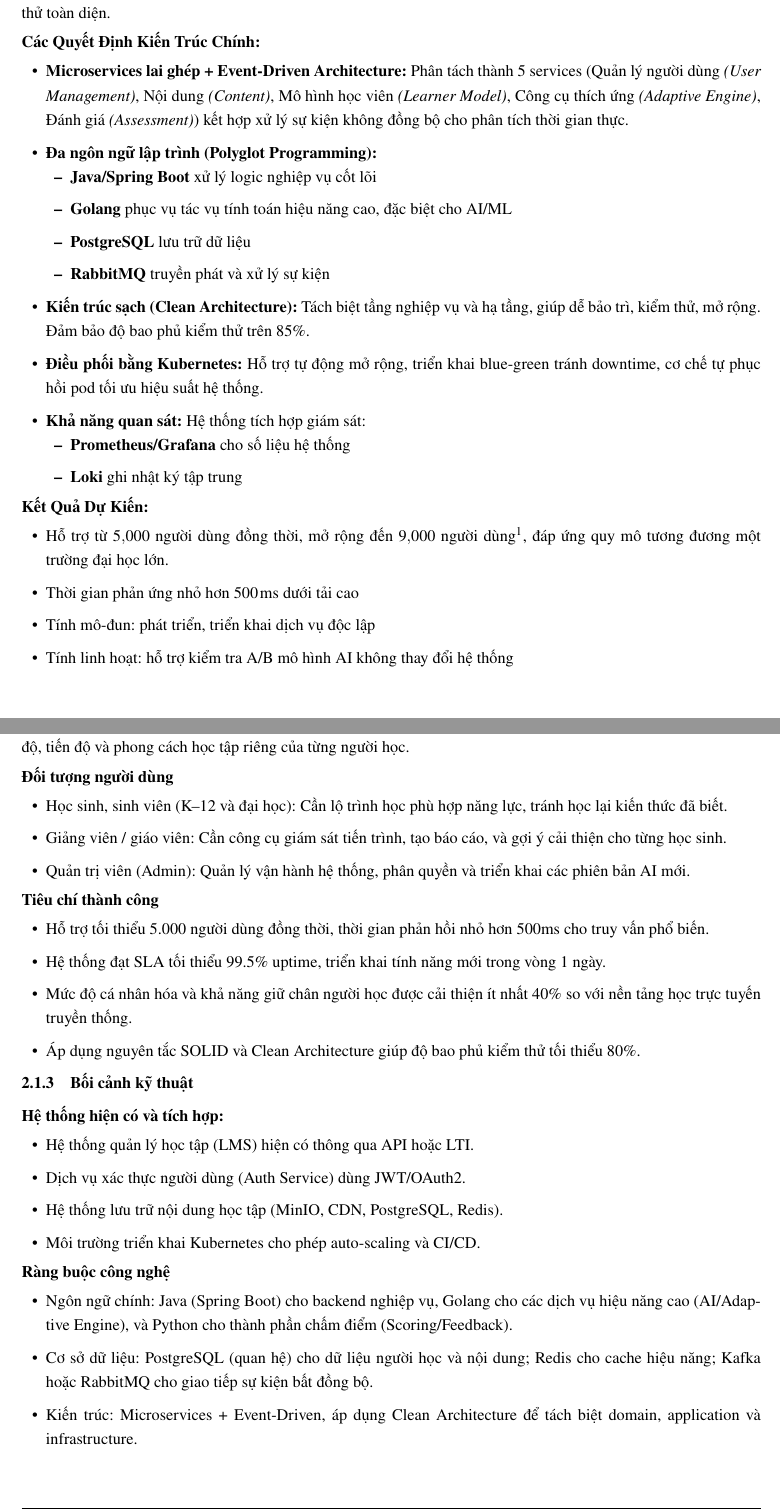
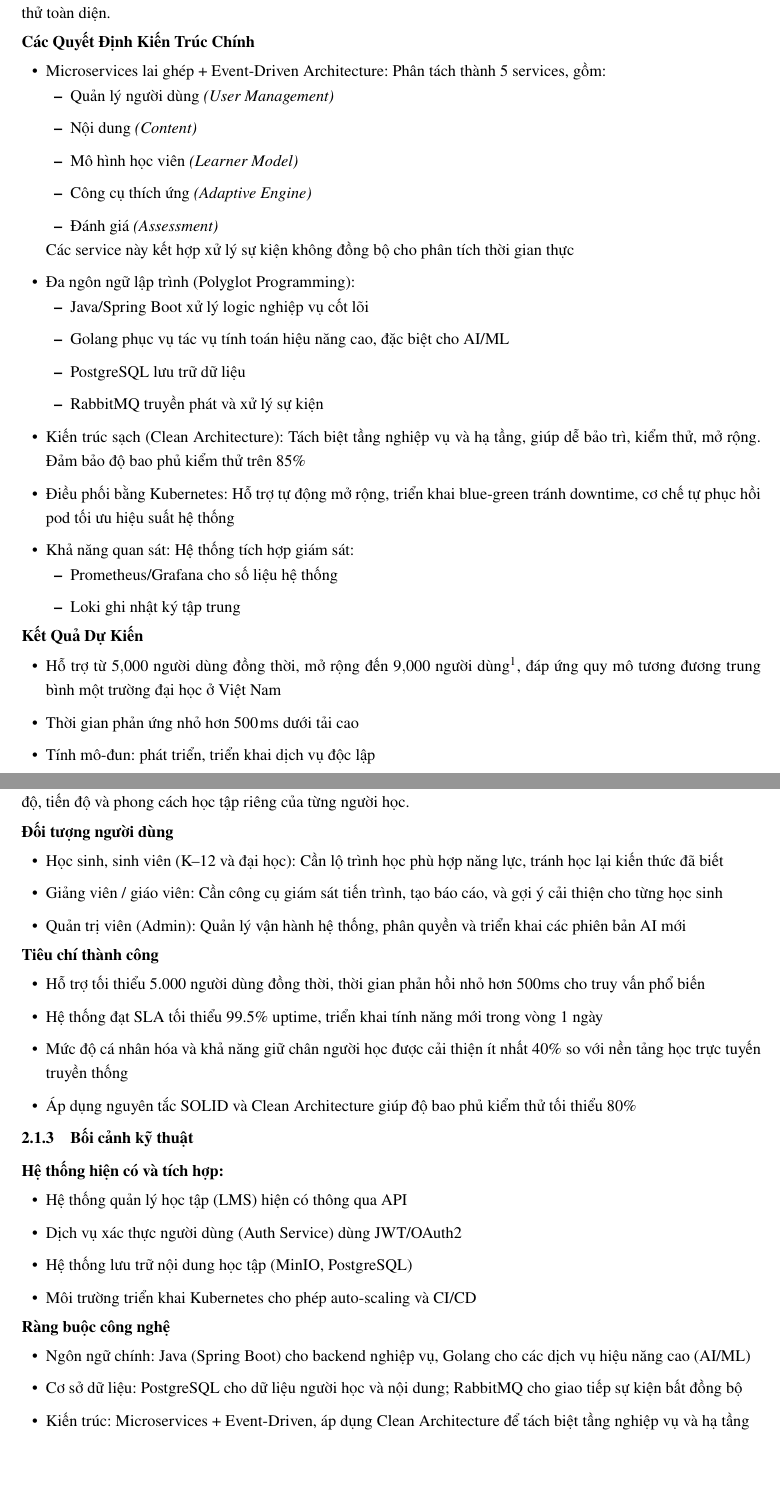
Before and after one commit to nguyentantai21042004/co3017-software-architecture, a LaTeX document (report/main.tex, which reads report/contents/1_executive_summary.tex, report/contents/2.1_project_scope_and_objectives.tex): two parts of pages 5 and 6 of 24, joined at a grey line, cut so that both start at the same text, the shorter picture padded with empty space. Compiled offline with pdfLaTeX.

Commit message:
refactor(report): improve clarity and formatting in executive summary and project scope sections of the Intelligent Tutoring System documentation, including adjustments to itemization and removal of unnecessary bold formatting

```diff
--- a/report/contents/1_executive_summary.tex
+++ b/report/contents/1_executive_summary.tex
@@ -12,39 +12,46 @@
 
 \noindent\textbf{Phương Pháp Kiến Trúc Được Chọn:} Áp dụng kiến trúc microservices lai (Hybrid Microservices) kết hợp mô hình hướng sự kiện (Event-Driven Architecture) nhằm tăng tính mô-đun, khả năng mở rộng, hiệu suất cao và kiểm thử toàn diện.
 
-\noindent\textbf{Các Quyết Định Kiến Trúc Chính:}
+\noindent\textbf{Các Quyết Định Kiến Trúc Chính}
 
 \begin{itemize}
-    \item \textbf{Microservices lai ghép + Event-Driven Architecture:}
-    Phân tách thành 5 services (Quản lý người dùng \textit{(User Management)}, Nội dung \textit{(Content)}, Mô hình học viên \textit{(Learner Model)}, Công cụ thích ứng \textit{(Adaptive Engine)}, Đánh giá \textit{(Assessment)}) kết hợp xử lý sự kiện không đồng bộ cho phân tích thời gian thực.
+    \item Microservices lai ghép + Event-Driven Architecture:
+    Phân tách thành 5 services, gồm:
+    \begin{itemize}
+        \item Quản lý người dùng \textit{(User Management)}
+        \item Nội dung \textit{(Content)}
+        \item Mô hình học viên \textit{(Learner Model)}
+        \item Công cụ thích ứng \textit{(Adaptive Engine)}
+        \item Đánh giá \textit{(Assessment)}
+    \end{itemize}
+    Các service này kết hợp xử lý sự kiện không đồng bộ cho phân tích thời gian thực
 
-    \item \textbf{Đa ngôn ngữ lập trình (Polyglot Programming):}
+    \item Đa ngôn ngữ lập trình (Polyglot Programming):
     \begin{itemize}
-        \item \textbf{Java/Spring Boot} xử lý logic nghiệp vụ cốt lõi
-        \item \textbf{Golang} phục vụ tác vụ tính toán hiệu năng cao, đặc biệt cho AI/ML
-        \item \textbf{PostgreSQL} lưu trữ dữ liệu
-        \item \textbf{RabbitMQ} truyền phát và xử lý sự kiện
+        \item Java/Spring Boot xử lý logic nghiệp vụ cốt lõi
+        \item Golang phục vụ tác vụ tính toán hiệu năng cao, đặc biệt cho AI/ML
+        \item PostgreSQL lưu trữ dữ liệu
+        \item RabbitMQ truyền phát và xử lý sự kiện
     \end{itemize}
 
-    \item \textbf{Kiến trúc sạch (Clean Architecture):}
-    Tách biệt tầng nghiệp vụ và hạ tầng, giúp dễ bảo trì, kiểm thử, mở rộng. Đảm bảo độ bao phủ kiểm thử trên $85\%$.
+    \item Kiến trúc sạch (Clean Architecture):
+    Tách biệt tầng nghiệp vụ và hạ tầng, giúp dễ bảo trì, kiểm thử, mở rộng. Đảm bảo độ bao phủ kiểm thử trên $85\%$
 
-    \item \textbf{Điều phối bằng Kubernetes:}
-    Hỗ trợ tự động mở rộng, triển khai blue-green tránh downtime, cơ chế tự phục hồi pod tối ưu hiệu suất hệ thống.
+    \item Điều phối bằng Kubernetes:
+    Hỗ trợ tự động mở rộng, triển khai blue-green tránh downtime, cơ chế tự phục hồi pod tối ưu hiệu suất hệ thống
 
-    \item \textbf{Khả năng quan sát:}
+    \item Khả năng quan sát:
     Hệ thống tích hợp giám sát:
     \begin{itemize}
-        \item \textbf{Prometheus/Grafana} cho số liệu hệ thống
-        \item \textbf{Loki} ghi nhật ký tập trung
+        \item Prometheus/Grafana cho số liệu hệ thống
+        \item Loki ghi nhật ký tập trung
     \end{itemize}
 \end{itemize}
 
-\noindent\textbf{Kết Quả Dự Kiến:}
+\noindent\textbf{Kết Quả Dự Kiến}
 
 \begin{itemize}
-    \item Hỗ trợ từ $5{,}000$ người dùng đồng thời, mở rộng đến $9{,}000$ người dùng\footnote{$9{,}000$ là số lượng trung bình sinh viên một trường đại học tại Việt Nam tính đến 04/2025, theo \url{https://giaoduc.net.vn/nhung-con-so-biet-noi-ve-giao-duc-dai-hoc-viet-nam-post250367.gd}}, đáp ứng quy mô tương đương một trường đại học lớn.
+    \item Hỗ trợ từ $5{,}000$ người dùng đồng thời, mở rộng đến $9{,}000$ người dùng\footnote{$9{,}000$ là số lượng trung bình sinh viên một trường đại học tại Việt Nam tính đến 04/2025, theo \url{https://giaoduc.net.vn/nhung-con-so-biet-noi-ve-giao-duc-dai-hoc-viet-nam-post250367.gd}}, đáp ứng quy mô tương đương trung bình một trường đại học ở Việt Nam
     \item Thời gian phản ứng nhỏ hơn $500\,$ms dưới tải cao
     \item Tính mô-đun: phát triển, triển khai dịch vụ độc lập
-    \item Tính linh hoạt: hỗ trợ kiểm tra A/B mô hình AI không thay đổi hệ thống
 \end{itemize}
--- a/report/contents/2.1_project_scope_and_objectives.tex
+++ b/report/contents/2.1_project_scope_and_objectives.tex
@@ -18,35 +18,35 @@ Sự bùng nổ của công nghệ và xu hướng học tập trực tuyến đ
 
 \noindent\textbf{Đối tượng người dùng}
 \begin{itemize}
-    \item Học sinh, sinh viên (K--12 và đại học): Cần lộ trình học phù hợp năng lực, tránh học lại kiến thức đã biết.
-    \item Giảng viên / giáo viên: Cần công cụ giám sát tiến trình, tạo báo cáo, và gợi ý cải thiện cho từng học sinh.
-    \item Quản trị viên (Admin): Quản lý vận hành hệ thống, phân quyền và triển khai các phiên bản AI mới.
+    \item Học sinh, sinh viên (K--12 và đại học): Cần lộ trình học phù hợp năng lực, tránh học lại kiến thức đã biết
+    \item Giảng viên / giáo viên: Cần công cụ giám sát tiến trình, tạo báo cáo, và gợi ý cải thiện cho từng học sinh
+    \item Quản trị viên (Admin): Quản lý vận hành hệ thống, phân quyền và triển khai các phiên bản AI mới
 \end{itemize}
 
 \noindent\textbf{Tiêu chí thành công}
 \begin{itemize}
-    \item Hỗ trợ tối thiểu 5.000 người dùng đồng thời, thời gian phản hồi nhỏ hơn 500ms cho truy vấn phổ biến.
-    \item Hệ thống đạt SLA tối thiểu 99.5\% uptime, triển khai tính năng mới trong vòng 1 ngày.
-    \item Mức độ cá nhân hóa và khả năng giữ chân người học được cải thiện ít nhất 40\% so với nền tảng học trực tuyến truyền thống.
-    \item Áp dụng nguyên tắc SOLID và Clean Architecture giúp độ bao phủ kiểm thử tối thiểu 80\%.
+    \item Hỗ trợ tối thiểu 5.000 người dùng đồng thời, thời gian phản hồi nhỏ hơn 500ms cho truy vấn phổ biến
+    \item Hệ thống đạt SLA tối thiểu 99.5\% uptime, triển khai tính năng mới trong vòng 1 ngày
+    \item Mức độ cá nhân hóa và khả năng giữ chân người học được cải thiện ít nhất 40\% so với nền tảng học trực tuyến truyền thống
+    \item Áp dụng nguyên tắc SOLID và Clean Architecture giúp độ bao phủ kiểm thử tối thiểu 80\%
 \end{itemize}
 
 \subsubsection{Bối cảnh kỹ thuật}
 
 \noindent\textbf{Hệ thống hiện có và tích hợp:}
 \begin{itemize}
-    \item Hệ thống quản lý học tập (LMS) hiện có thông qua API hoặc LTI.
-    \item Dịch vụ xác thực người dùng (Auth Service) dùng JWT/OAuth2.
-    \item Hệ thống lưu trữ nội dung học tập (MinIO, CDN, PostgreSQL, Redis).
-    \item Môi trường triển khai Kubernetes cho phép auto-scaling và CI/CD.
+    \item Hệ thống quản lý học tập (LMS) hiện có thông qua API
+    \item Dịch vụ xác thực người dùng (Auth Service) dùng JWT/OAuth2
+    \item Hệ thống lưu trữ nội dung học tập (MinIO, PostgreSQL)
+    \item Môi trường triển khai Kubernetes cho phép auto-scaling và CI/CD
 \end{itemize}
 
 \noindent\textbf{Ràng buộc công nghệ}
 \begin{itemize}
-    \item Ngôn ngữ chính: Java (Spring Boot) cho backend nghiệp vụ, Golang cho các dịch vụ hiệu năng cao (AI/Adaptive Engine), và Python cho thành phần chấm điểm (Scoring/Feedback).
-    \item Cơ sở dữ liệu: PostgreSQL (quan hệ) cho dữ liệu người học và nội dung; Redis cho cache hiệu năng; Kafka hoặc RabbitMQ cho giao tiếp sự kiện bất đồng bộ.
-    \item Kiến trúc: Microservices + Event-Driven, áp dụng Clean Architecture để tách biệt domain, application và infrastructure.
-    \item Áp dụng nguyên tắc SOLID, DDD (Domain-Driven Design) và Twelve-Factor App cho thiết kế module độc lập và testable.
+    \item Ngôn ngữ chính: Java (Spring Boot) cho backend nghiệp vụ, Golang cho các dịch vụ hiệu năng cao (AI/ML)
+    \item Cơ sở dữ liệu: PostgreSQL cho dữ liệu người học và nội dung; RabbitMQ cho giao tiếp sự kiện bất đồng bộ
+    \item Kiến trúc: Microservices + Event-Driven, áp dụng Clean Architecture để tách biệt tầng nghiệp vụ và hạ tầng
+    \item Áp dụng nguyên tắc SOLID cho thiết kế module độc lập và dễ kiểm thử
 \end{itemize}
 
 \noindent\textbf{Kỳ vọng hiệu năng và khả năng mở rộng}
```
Also changed, not shown: report/contents/1_executive_summary.tex (2 more changed lines), report/contents/2.1_project_scope_and_objectives.tex (6 more changed lines).
